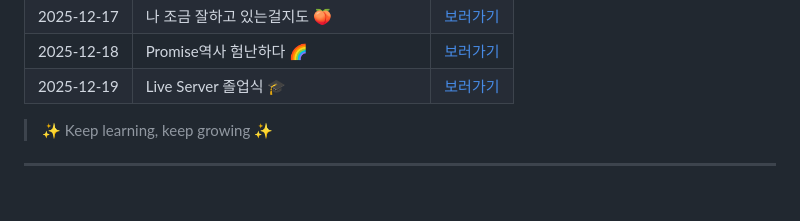
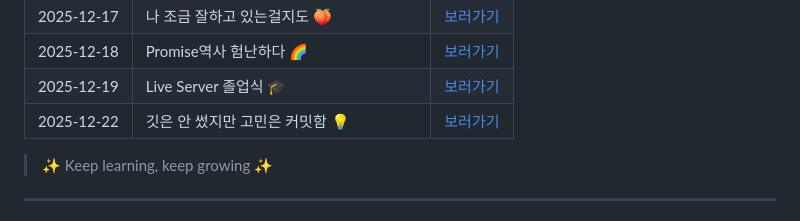
Before and after one commit to yealin00/yealin00, a Markdown page: README.md, the part around the change. Drawn GitHub-style.

Commit message:
docs: 2025-12-22 TIL 제목 업데이트

```diff
--- a/README.md
+++ b/README.md
@@ -72,6 +72,7 @@
 | 2025-12-17 | 나 조금 잘하고 있는걸지도 🍑                | [보러가기](./TIL/2025-12-17.md) |
 | 2025-12-18 | Promise역사 험난하다 🌈                    | [보러가기](./TIL/2025-12-18.md) |
 | 2025-12-19 | Live Server 졸업식 🎓                     | [보러가기](./TIL/2025-12-19.md) |
+| 2025-12-22 | 깃은 안 썼지만 고민은 커밋함 💡                     | [보러가기](./TIL/2025-12-22.md) |
 
 > ✨ Keep learning, keep growing ✨
 
```
